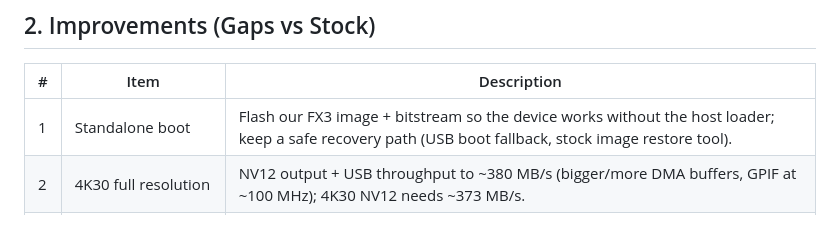
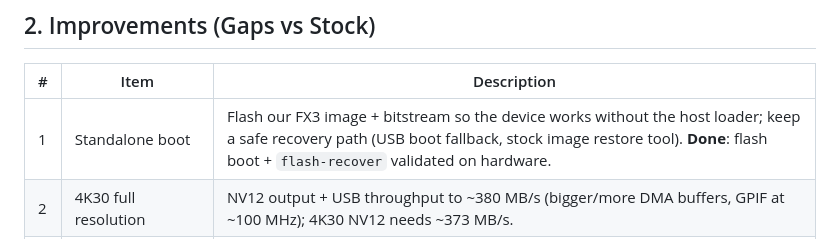
Before and after one commit to enjoy-digital/camlink_4k, a Markdown page: doc/ROADMAP.md, the part around the change. Drawn GitHub-style.

```diff
--- a/doc/ROADMAP.md
+++ b/doc/ROADMAP.md
@@ -50,7 +50,7 @@ A `software/bench.py` harness will run each test on both firmwares and write the
 
 | # | Item                          | Description                                                                              |
 |---|-------------------------------|------------------------------------------------------------------------------------------|
-| 1 | Standalone boot               | Flash our FX3 image + bitstream so the device works without the host loader; keep a safe recovery path (USB boot fallback, stock image restore tool). |
+| 1 | Standalone boot               | Flash our FX3 image + bitstream so the device works without the host loader; keep a safe recovery path (USB boot fallback, stock image restore tool). **Done**: flash boot + `flash-recover` validated on hardware. |
 | 2 | 4K30 full resolution          | NV12 output + USB throughput to ~380 MB/s (bigger/more DMA buffers, GPIF at ~100 MHz); 4K30 NV12 needs ~373 MB/s. |
 | 3 | Native 1080p60 input          | Validate the IT6802 SDR path (1 pixel/clock) and its clock phase window.                 |
 | 4 | Audio (UAC)                   | I2S capture in the FPGA, in-band transfer through the GPIF, UAC 1.0 stereo 48 kHz, A/V sync. |
```
Also changed, not shown: doc/HARDWARE.md (+13 -0 lines).
